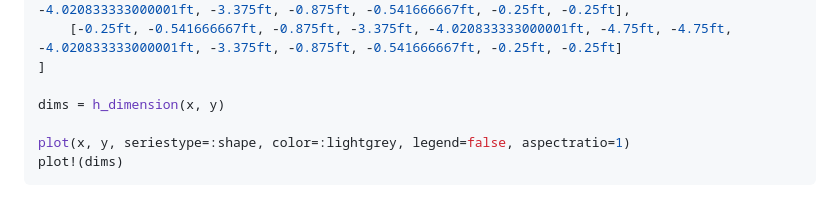
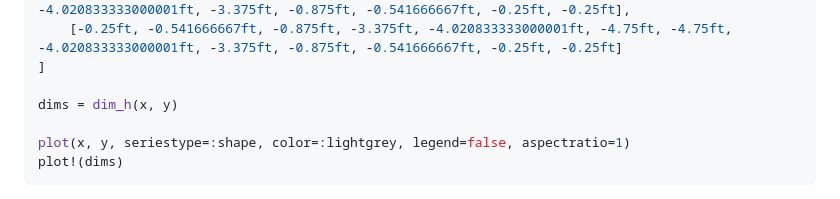
Before and after one commit to co1emi11er2/TapeMeasure.jl, a Markdown page: README.md, the part around the change. Rendered like a GitHub page.

```diff
--- a/README.md
+++ b/README.md
@@ -47,7 +47,7 @@ y = [
 	[-0.25ft, -0.541666667ft, -0.875ft, -3.375ft, -4.020833333000001ft, -4.75ft, -4.75ft, -4.020833333000001ft, -3.375ft, -0.875ft, -0.541666667ft, -0.25ft, -0.25ft]
 ]
 
-dims = h_dimension(x, y)
+dims = dim_h(x, y)
 
 plot(x, y, seriestype=:shape, color=:lightgrey, legend=false, aspectratio=1)
 plot!(dims)
```
